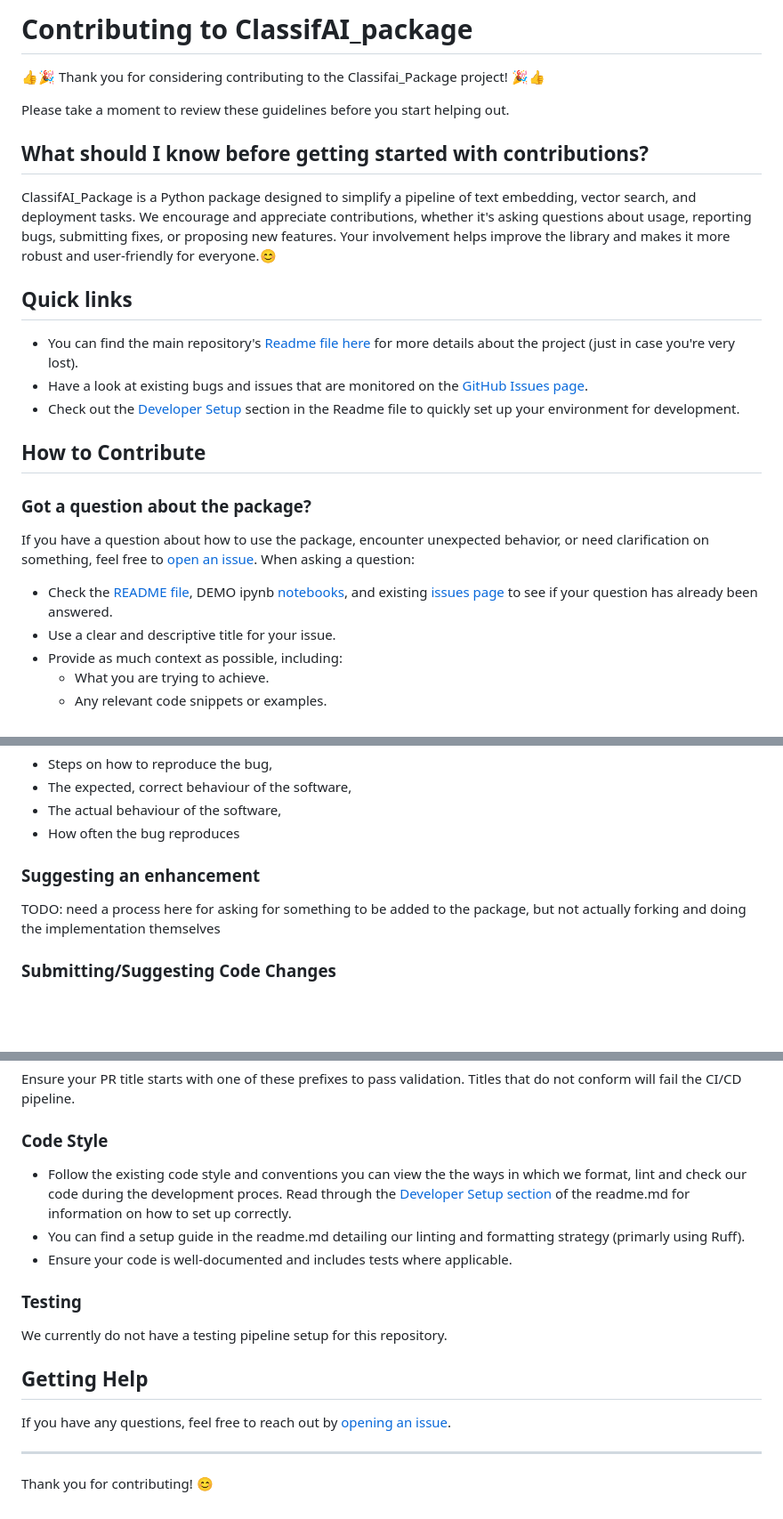
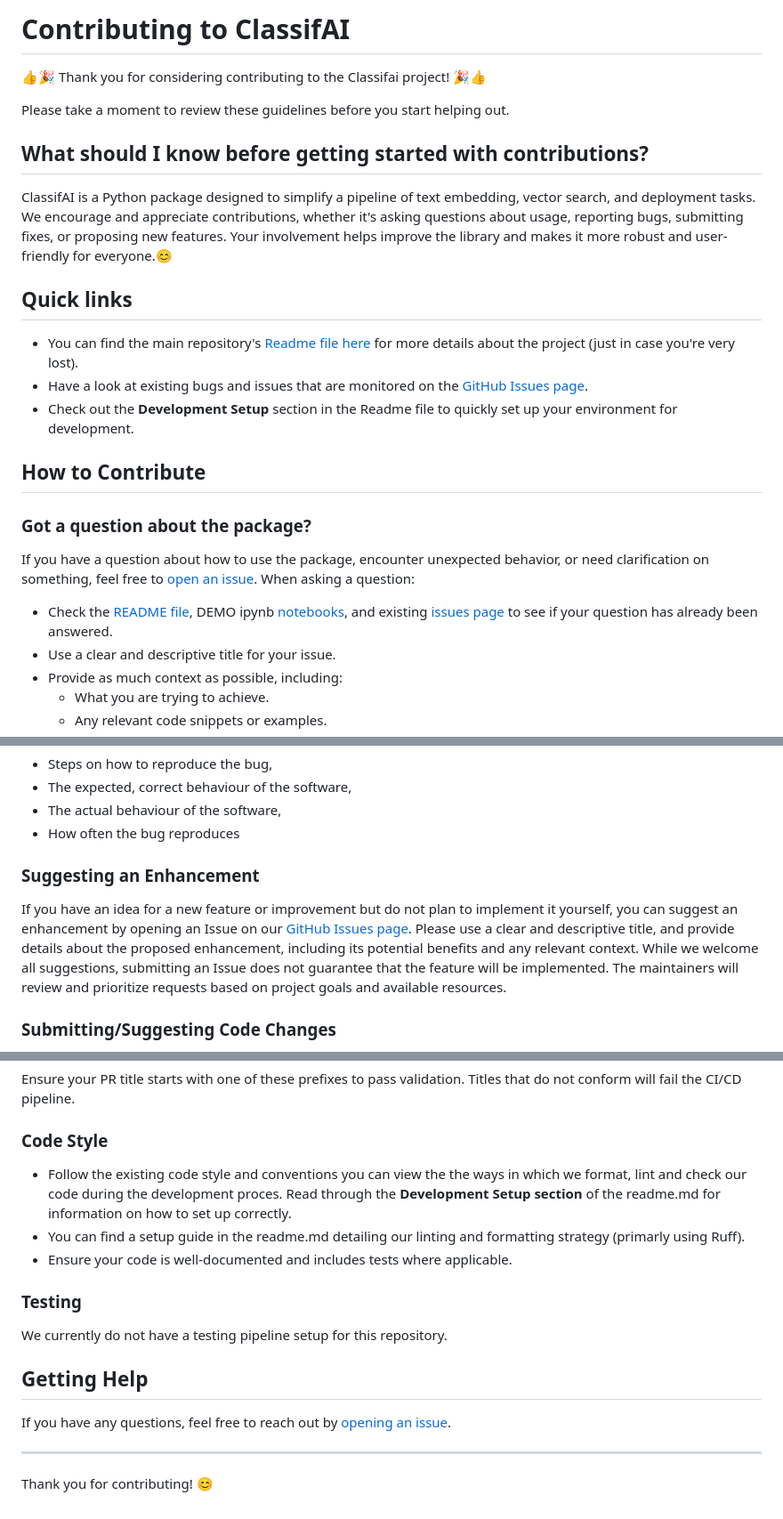
Before and after one commit to datasciencecampus/classifai, a Markdown page: CONTRIBUTING.md, 3 parts joined by grey strips. Shown at 89% size. Rendered like a GitHub page; blank space fills up the shorter version.

Commit message:
updated contributing md doc with links and suggesting enhancements section

```diff
--- a/CONTRIBUTING.md
+++ b/CONTRIBUTING.md
@@ -1,18 +1,18 @@
-# Contributing to ClassifAI_package
+# Contributing to ClassifAI
 
-👍🎉 Thank you for considering contributing to the Classifai_Package project! 🎉👍
+👍🎉 Thank you for considering contributing to the Classifai project! 🎉👍
 
 Please take a moment to review these guidelines before you start helping out.
 
 
 ## What should I know before getting started with contributions?
-ClassifAI_Package is a Python package designed to simplify a pipeline of text embedding, vector search, and deployment tasks. We encourage and appreciate contributions, whether it's asking questions about usage, reporting bugs, submitting fixes, or proposing new features. Your involvement helps improve the library and makes it more robust and user-friendly for everyone.😊
+ClassifAI is a Python package designed to simplify a pipeline of text embedding, vector search, and deployment tasks. We encourage and appreciate contributions, whether it's asking questions about usage, reporting bugs, submitting fixes, or proposing new features. Your involvement helps improve the library and makes it more robust and user-friendly for everyone.😊
 
 
 ## Quick links
 - You can find the main repository's [Readme file here](./README.md) for more details about the project (just in case you're very lost).
-- Have a look at existing bugs and issues that are monitored on the [GitHub Issues page](https://github.com/classifAI_package/issues).
-- Check out the [Developer Setup](./README.md#developer-setup) section in the Readme file to quickly set up your environment for development.
+- Have a look at existing bugs and issues that are monitored on the [GitHub Issues page](https://github.com/datasciencecampus/classifai/issues).
+- Check out the <b>Development Setup</b> section in the Readme file to quickly set up your environment for development.
 
 
 ## How to Contribute
@@ -40,8 +40,9 @@ When describing the bug it would be beneficial to include:
 - How often the bug reproduces
 
 
-### Suggesting an enhancement
-TODO: need a process here for asking for something to be added to the package, but not actually forking and doing the implementation themselves
+### Suggesting an Enhancement
+
+If you have an idea for a new feature or improvement but do not plan to implement it yourself, you can suggest an enhancement by opening an Issue on our [GitHub Issues page](https://github.com/datasciencecampus/classifai/issues). Please use a clear and descriptive title, and provide details about the proposed enhancement, including its potential benefits and any relevant context. While we welcome all suggestions, submitting an Issue does not guarantee that the feature will be implemented. The maintainers will review and prioritize requests based on project goals and available resources.
 ### Submitting/Suggesting Code Changes
 Whether you want to: suggest a fix to a known bug/issue; want to propose an enhancement; or provide a general beneficial suggestion change to the code base, please follow the below steps to acheive this.
 
@@ -71,7 +72,7 @@ Ensure your PR title starts with one of these prefixes to pass validation. Title
 
 
 ### Code Style
-- Follow the existing code style and conventions you can view the the ways in which we format, lint and check our code during the development proces. Read through the [Developer Setup section](./README.md#developer-setup) of the readme.md for information on how to set up correctly.
+- Follow the existing code style and conventions you can view the the ways in which we format, lint and check our code during the development proces. Read through the <b>Development Setup section</b> of the readme.md for information on how to set up correctly.
 - You can find a setup guide in the readme.md detailing our linting and formatting strategy (primarly using Ruff).
 - Ensure your code is well-documented and includes tests where applicable.
 
```
Also changed, not shown: other parts of CONTRIBUTING.md (+2 -2 lines).
